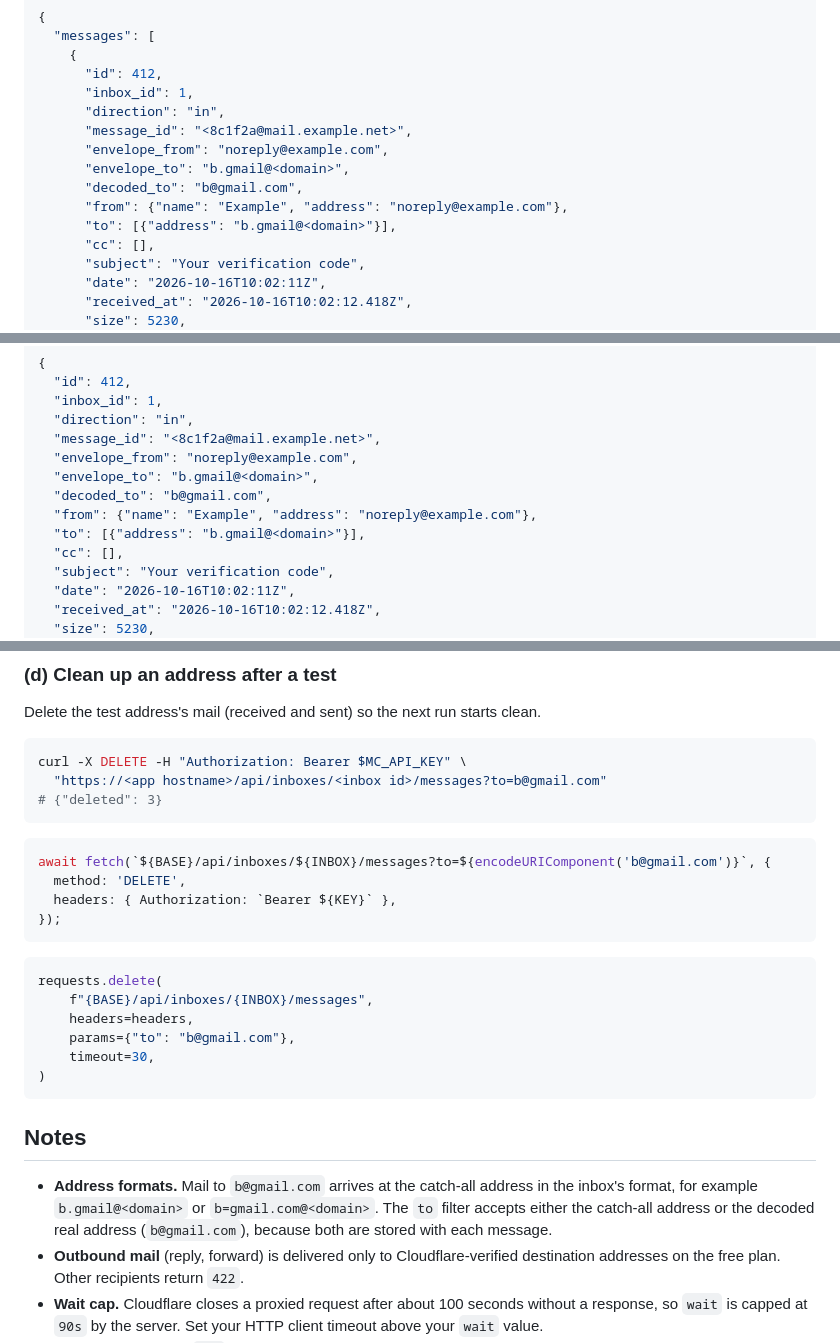
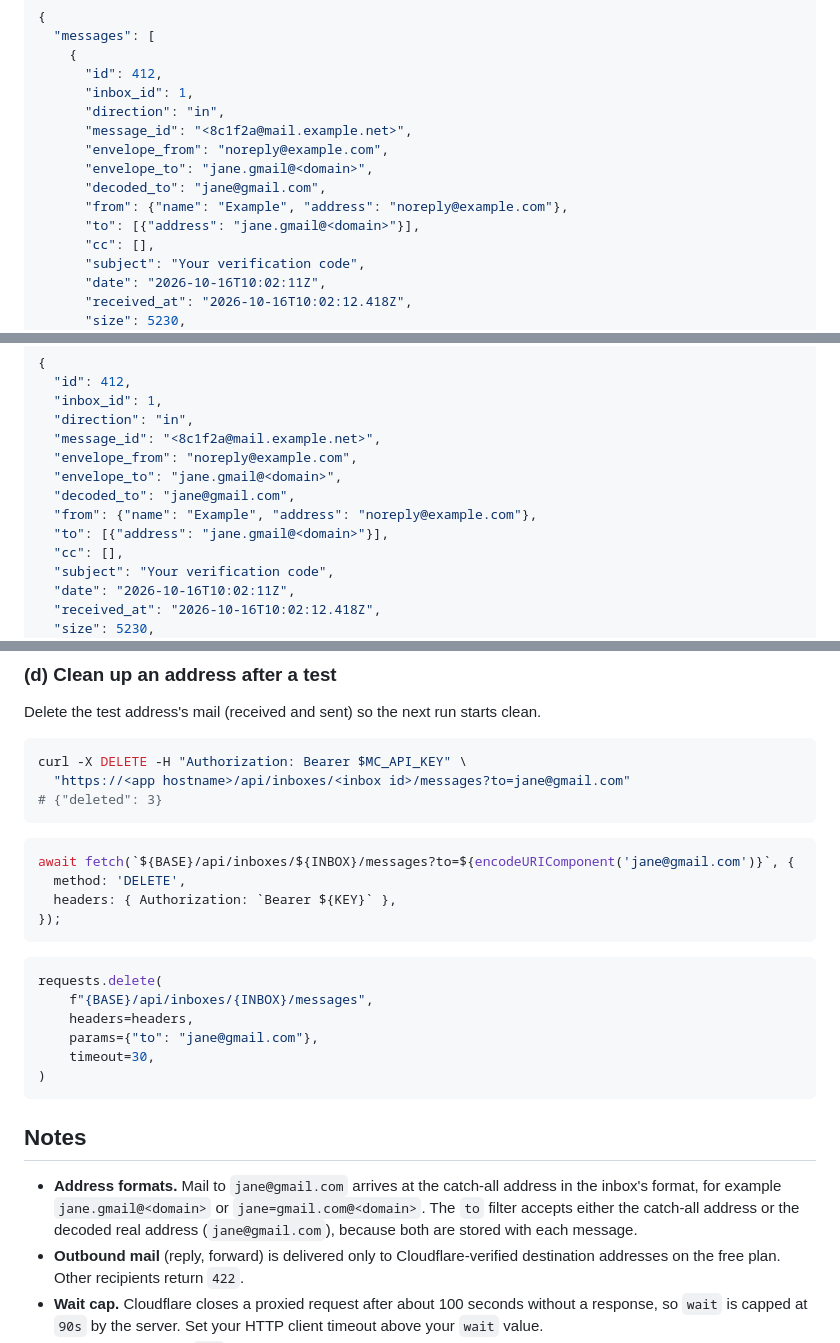
Before and after one commit to krakerz/MailCatcher, a Markdown page: docs/API.md, 3 parts joined by grey strips. Rendered like a GitHub page.

````diff
--- a/docs/API.md
+++ b/docs/API.md
@@ -59,10 +59,10 @@ Example response:
       "direction": "in",
       "message_id": "<8c1f2a@mail.example.net>",
       "envelope_from": "noreply@example.com",
-      "envelope_to": "b.gmail@<domain>",
-      "decoded_to": "b@gmail.com",
+      "envelope_to": "jane.gmail@<domain>",
+      "decoded_to": "jane@gmail.com",
       "from": {"name": "Example", "address": "noreply@example.com"},
-      "to": [{"address": "b.gmail@<domain>"}],
+      "to": [{"address": "jane.gmail@<domain>"}],
       "cc": [],
       "subject": "Your verification code",
       "date": "2026-10-16T10:02:11Z",
@@ -123,10 +123,10 @@ Example response:
   "direction": "in",
   "message_id": "<8c1f2a@mail.example.net>",
   "envelope_from": "noreply@example.com",
-  "envelope_to": "b.gmail@<domain>",
-  "decoded_to": "b@gmail.com",
+  "envelope_to": "jane.gmail@<domain>",
+  "decoded_to": "jane@gmail.com",
   "from": {"name": "Example", "address": "noreply@example.com"},
-  "to": [{"address": "b.gmail@<domain>"}],
+  "to": [{"address": "jane.gmail@<domain>"}],
   "cc": [],
   "subject": "Your verification code",
   "date": "2026-10-16T10:02:11Z",
@@ -464,12 +464,12 @@ Delete the test address's mail (received and sent) so the next run starts clean.
 
 ```sh
 curl -X DELETE -H "Authorization: Bearer $MC_API_KEY" \
-  "https://<app hostname>/api/inboxes/<inbox id>/messages?to=b@gmail.com"
+  "https://<app hostname>/api/inboxes/<inbox id>/messages?to=jane@gmail.com"
 # {"deleted": 3}
 ```
 
 ```ts
-await fetch(`${BASE}/api/inboxes/${INBOX}/messages?to=${encodeURIComponent('b@gmail.com')}`, {
+await fetch(`${BASE}/api/inboxes/${INBOX}/messages?to=${encodeURIComponent('jane@gmail.com')}`, {
   method: 'DELETE',
   headers: { Authorization: `Bearer ${KEY}` },
 });
@@ -479,14 +479,14 @@ await fetch(`${BASE}/api/inboxes/${INBOX}/messages?to=${encodeURIComponent('b@gm
 requests.delete(
     f"{BASE}/api/inboxes/{INBOX}/messages",
     headers=headers,
-    params={"to": "b@gmail.com"},
+    params={"to": "jane@gmail.com"},
     timeout=30,
 )
 ```
 
 ## Notes
 
-- **Address formats.** Mail to `b@gmail.com` arrives at the catch-all address in the inbox's format, for example `b.gmail@<domain>` or `b=gmail.com@<domain>`. The `to` filter accepts either the catch-all address or the decoded real address (`b@gmail.com`), because both are stored with each message.
+- **Address formats.** Mail to `jane@gmail.com` arrives at the catch-all address in the inbox's format, for example `jane.gmail@<domain>` or `jane=gmail.com@<domain>`. The `to` filter accepts either the catch-all address or the decoded real address (`jane@gmail.com`), because both are stored with each message.
 - **Outbound mail** (reply, forward) is delivered only to Cloudflare-verified destination addresses on the free plan. Other recipients return `422`.
 - **Wait cap.** Cloudflare closes a proxied request after about 100 seconds without a response, so `wait` is capped at `90s` by the server. Set your HTTP client timeout above your `wait` value.
 - **Relative URLs.** The `url` of an attachment is a path. Prefix it with the base URL.
````
Also changed, not shown: other parts of docs/API.md (+12 -12 lines), README.md (+13 -13 lines).
